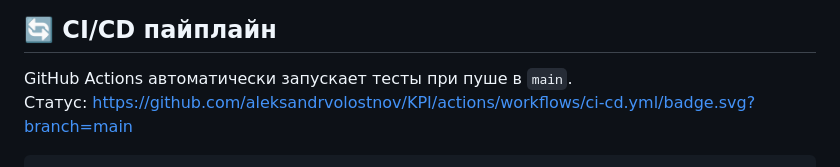
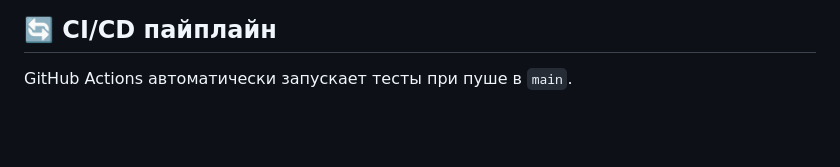
Before and after one commit to aleksandrvolostnov/KPI, a Markdown page: README.md, the part around the change. Rendered like a GitHub page; blank space fills up the shorter version.

````diff
--- a/README.md
+++ b/README.md
@@ -233,5 +233,3 @@ INSERT INTO kanban_columns (name, wip_limit, "order", project_id) VALUES
 ## 🔄 CI/CD пайплайн
 
 GitHub Actions автоматически запускает тесты при пуше в `main`.
-Статус: [https://github.com/aleksandrvolostnov/KPI/actions/workflows/ci-cd.yml/badge.svg?branch=main](https://github.com/aleksandrvolostnov/KPI/actions/workflows/ci-cd.yml?branch=main)
-```
````
